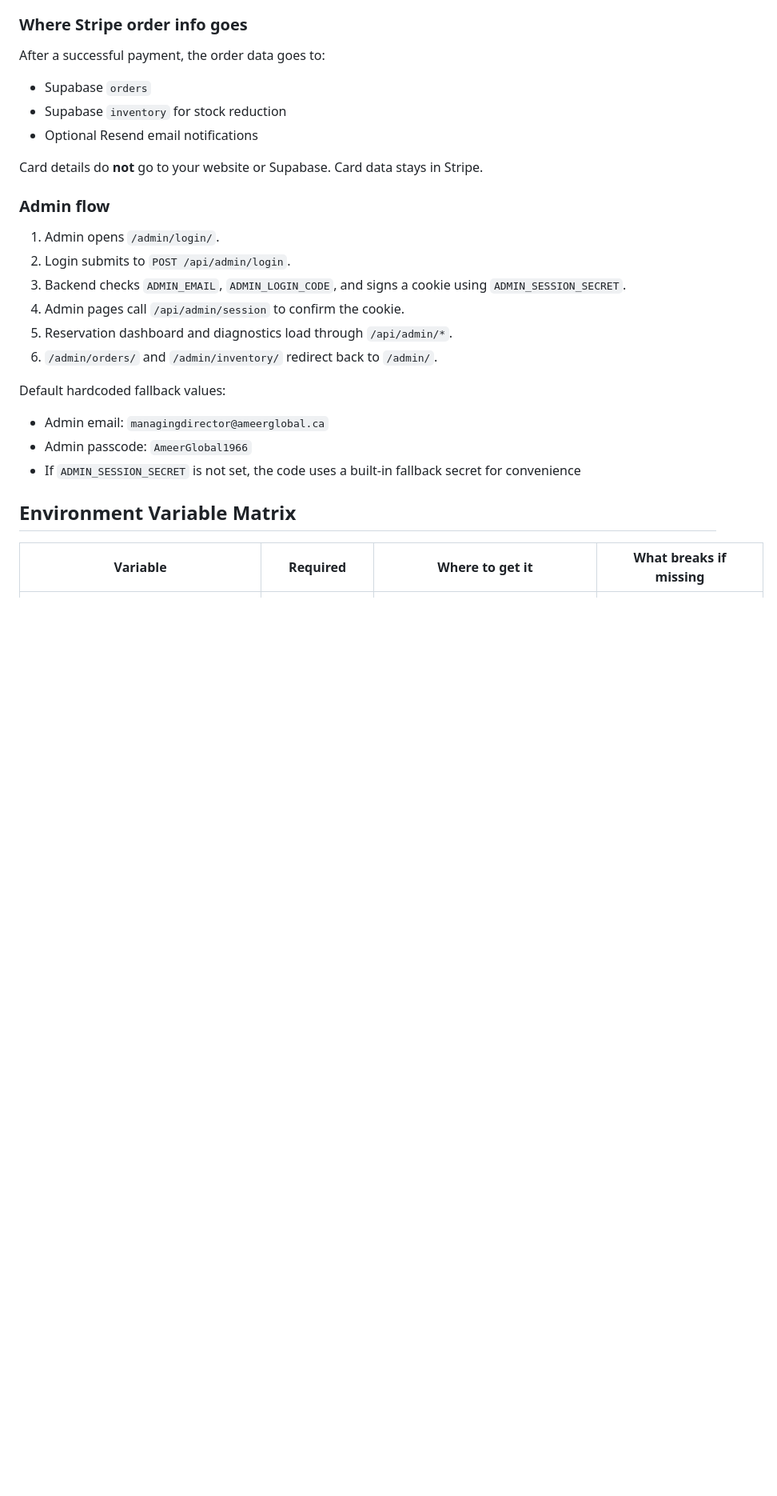
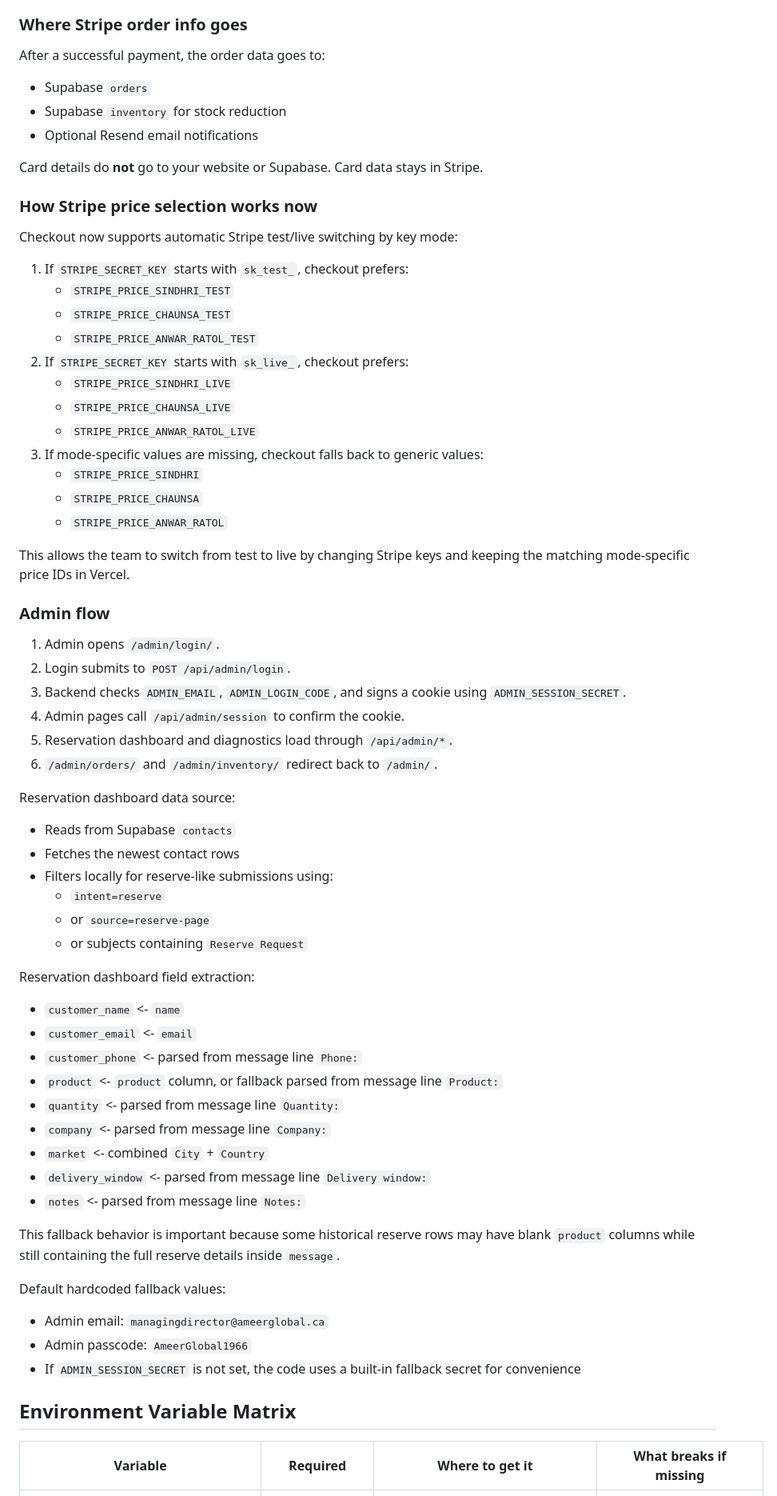
Before and after one commit to hussainalihaq/urselgf, a Markdown page: BACKEND_TRACE.md, the part around one of its changes. Shown at 80% size. Drawn GitHub-style; blank space fills up the shorter version.

Commit message:
Expand backend trace for reserve admin and Stripe metadata

```diff
--- a/BACKEND_TRACE.md
+++ b/BACKEND_TRACE.md
@@ -137,6 +173,25 @@ After a successful payment, the order data goes to:
 
 Card details do **not** go to your website or Supabase. Card data stays in Stripe.
 
+### How Stripe price selection works now
+
+Checkout now supports automatic Stripe test/live switching by key mode:
+
+1. If `STRIPE_SECRET_KEY` starts with `sk_test_`, checkout prefers:
+   - `STRIPE_PRICE_SINDHRI_TEST`
+   - `STRIPE_PRICE_CHAUNSA_TEST`
+   - `STRIPE_PRICE_ANWAR_RATOL_TEST`
+2. If `STRIPE_SECRET_KEY` starts with `sk_live_`, checkout prefers:
+   - `STRIPE_PRICE_SINDHRI_LIVE`
+   - `STRIPE_PRICE_CHAUNSA_LIVE`
+   - `STRIPE_PRICE_ANWAR_RATOL_LIVE`
+3. If mode-specific values are missing, checkout falls back to generic values:
+   - `STRIPE_PRICE_SINDHRI`
+   - `STRIPE_PRICE_CHAUNSA`
+   - `STRIPE_PRICE_ANWAR_RATOL`
+
+This allows the team to switch from test to live by changing Stripe keys and keeping the matching mode-specific price IDs in Vercel.
+
 ### Admin flow
 
 1. Admin opens `/admin/login/`.
@@ -145,6 +200,29 @@ Card details do **not** go to your website or Supabase. Card data stays in Strip
 4. Admin pages call `/api/admin/session` to confirm the cookie.
 5. Reservation dashboard and diagnostics load through `/api/admin/*`.
 6. `/admin/orders/` and `/admin/inventory/` redirect back to `/admin/`.
+
+Reservation dashboard data source:
+
+- Reads from Supabase `contacts`
+- Fetches the newest contact rows
+- Filters locally for reserve-like submissions using:
+  - `intent=reserve`
+  - or `source=reserve-page`
+  - or subjects containing `Reserve Request`
+
+Reservation dashboard field extraction:
+
+- `customer_name` <- `name`
+- `customer_email` <- `email`
+- `customer_phone` <- parsed from message line `Phone:`
+- `product` <- `product` column, or fallback parsed from message line `Product:`
+- `quantity` <- parsed from message line `Quantity:`
+- `company` <- parsed from message line `Company:`
+- `market` <- combined `City` + `Country`
+- `delivery_window` <- parsed from message line `Delivery window:`
+- `notes` <- parsed from message line `Notes:`
+
+This fallback behavior is important because some historical reserve rows may have blank `product` columns while still containing the full reserve details inside `message`.
 
 Default hardcoded fallback values:
 
```
Also changed, not shown: other parts of BACKEND_TRACE.md (+37 -0 lines).
